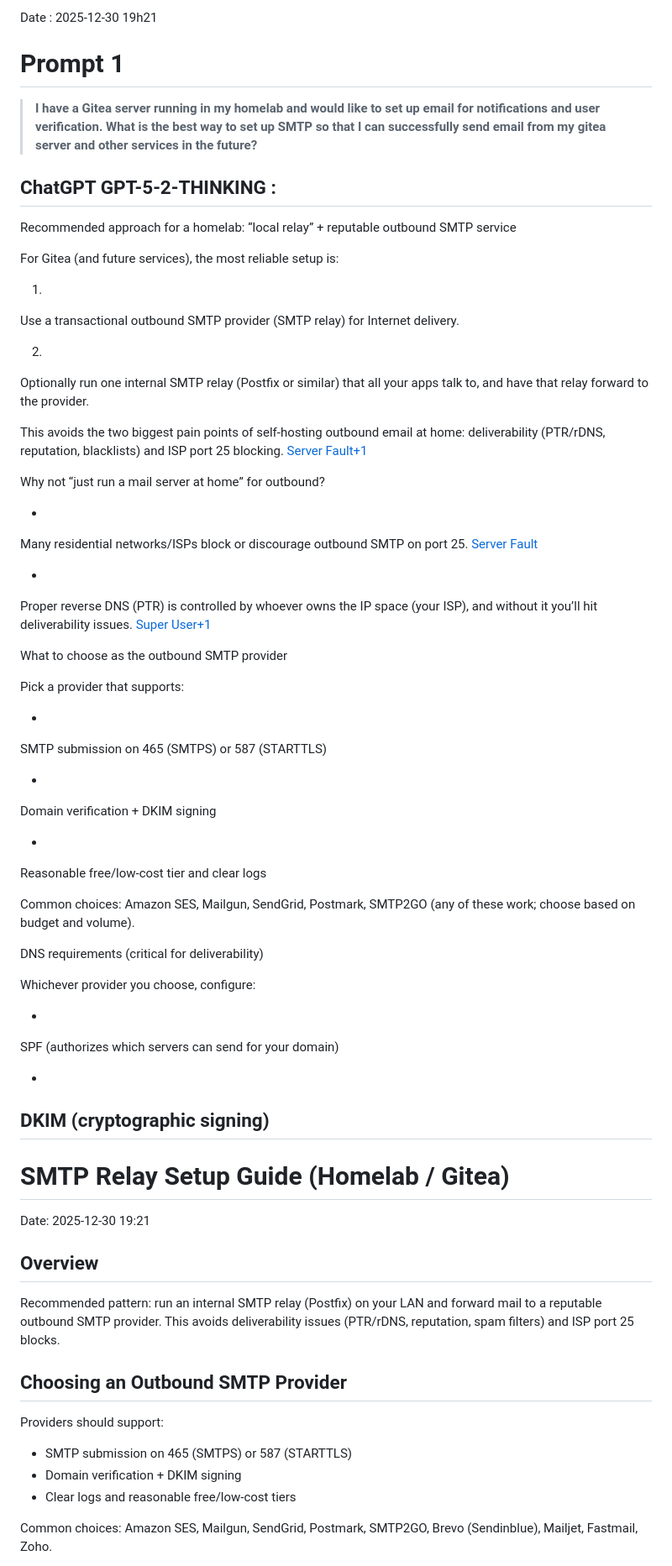
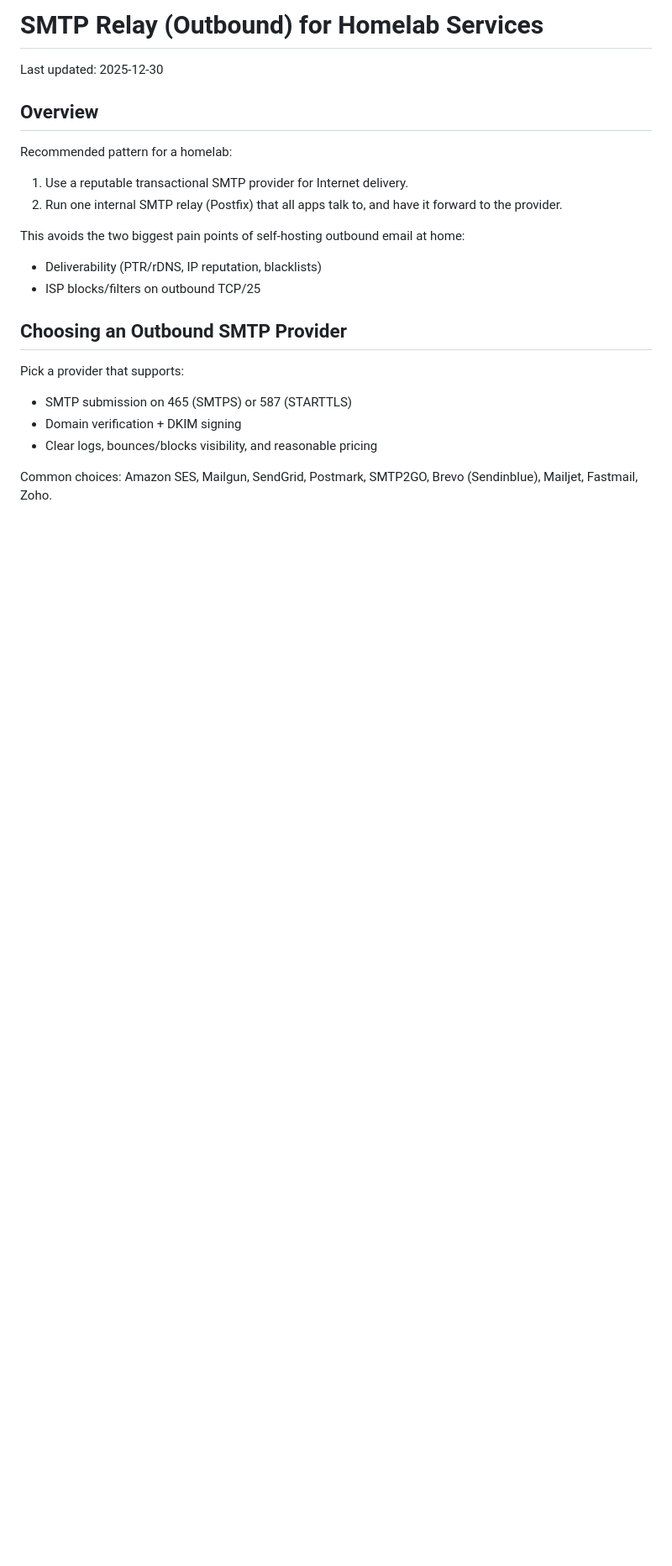
Before and after one commit to tommoyer/homelab, a Markdown page: docs/smtp-relay.md, the part around one of its changes. Shown at 84% size. GitHub-like rendering; blank space fills up the shorter version.

```diff
--- a/docs/smtp-relay.md
+++ b/docs/smtp-relay.md
@@ -1,72 +1,26 @@
-Date : 2025-12-30 19h21
+# SMTP Relay (Outbound) for Homelab Services
 
-# Prompt 1
+Last updated: 2025-12-30
 
-> **I have a Gitea server running in my homelab and would like to set up email for notifications and user verification. What is the best way to set up SMTP so that I can successfully send email from my gitea server and other services in the future?**
+## Overview
 
-## ChatGPT GPT-5-2-THINKING :
+Recommended pattern for a homelab:
 
-Recommended approach for a homelab: “local relay” + reputable outbound SMTP service
+1. Use a reputable transactional SMTP provider for Internet delivery.
+2. Run one internal SMTP relay (Postfix) that all apps talk to, and have it forward to the provider.
 
-For Gitea (and future services), the most reliable setup is:
+This avoids the two biggest pain points of self-hosting outbound email at home:
 
-1.
-Use a transactional outbound SMTP provider (SMTP relay) for Internet delivery.
+- Deliverability (PTR/rDNS, IP reputation, blacklists)
+- ISP blocks/filters on outbound TCP/25
 
-2.
-Optionally run one internal SMTP relay (Postfix or similar) that all your apps talk to, and have that relay forward to the provider.
-
-This avoids the two biggest pain points of self-hosting outbound email at home: deliverability (PTR/rDNS, reputation, blacklists) and ISP port 25 blocking. [Server Fault+1](https://serverfault.com/questions/452653/many-isps-is-block-port-25-how-do-i-choose-an-alternative-port?utm_source=chatgpt.com)
-
-Why not “just run a mail server at home” for outbound?
-
--
-Many residential networks/ISPs block or discourage outbound SMTP on port 25. [Server Fault](https://serverfault.com/questions/452653/many-isps-is-block-port-25-how-do-i-choose-an-alternative-port?utm_source=chatgpt.com)
-
--
-Proper reverse DNS (PTR) is controlled by whoever owns the IP space (your ISP), and without it you’ll hit deliverability issues. [Super User+1](https://superuser.com/questions/1740921/ip-doesnt-support-rdns-needed-for-email-server?utm_source=chatgpt.com)
-
-What to choose as the outbound SMTP provider
+## Choosing an Outbound SMTP Provider
 
 Pick a provider that supports:
 
--
-SMTP submission on 465 (SMTPS) or 587 (STARTTLS)
-
--
-Domain verification + DKIM signing
-
--
-Reasonable free/low-cost tier and clear logs
-
-Common choices: Amazon SES, Mailgun, SendGrid, Postmark, SMTP2GO (any of these work; choose based on budget and volume).
-
-DNS requirements (critical for deliverability)
-
-Whichever provider you choose, configure:
-
--
-SPF (authorizes which servers can send for your domain)
-
--
-DKIM (cryptographic signing)
----
-
-# SMTP Relay Setup Guide (Homelab / Gitea)
-
-Date: 2025-12-30 19:21
-
-## Overview
-
-Recommended pattern: run an internal SMTP relay (Postfix) on your LAN and forward mail to a reputable outbound SMTP provider. This avoids deliverability issues (PTR/rDNS, reputation, spam filters) and ISP port 25 blocks.
-
-## Choosing an Outbound SMTP Provider
-
-Providers should support:
-
 - SMTP submission on 465 (SMTPS) or 587 (STARTTLS)
 - Domain verification + DKIM signing
-- Clear logs and reasonable free/low-cost tiers
+- Clear logs, bounces/blocks visibility, and reasonable pricing
 
 Common choices: Amazon SES, Mailgun, SendGrid, Postmark, SMTP2GO, Brevo (Sendinblue), Mailjet, Fastmail, Zoho.
 
```
Also changed, not shown: other parts of docs/smtp-relay.md (+86 -219 lines), docs/build-notes.md (+1 -1 lines).
